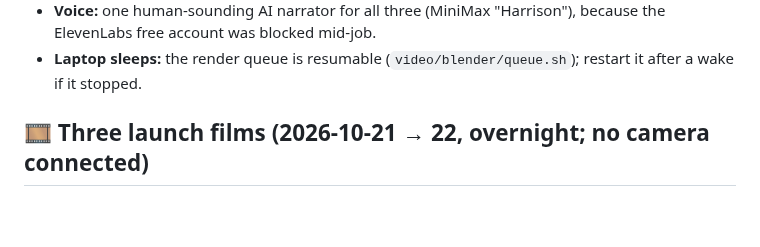
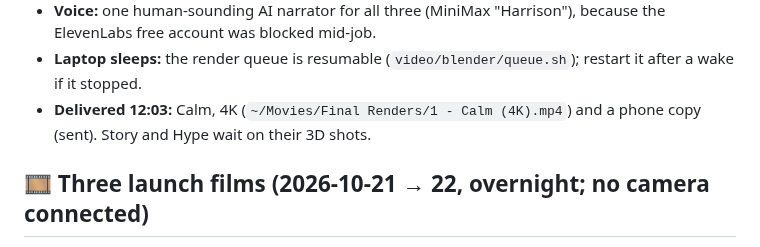
Before and after one commit to saadhilalai/exposure-handled, a Markdown page: PROGRESS.md, the part around the change. Drawn GitHub-style; blank space fills up the shorter version.

Commit message:
Calm delivered at 4K

```diff
--- a/PROGRESS.md
+++ b/PROGRESS.md
@@ -20,6 +20,7 @@ The director sent three briefs (calm, hype, story). Notes: `video/FILMS.md`; cre
 - **Voice:** one human-sounding AI narrator for all three (MiniMax "Harrison"), because the ElevenLabs free account was
   blocked mid-job.
 - **Laptop sleeps:** the render queue is resumable (`video/blender/queue.sh`); restart it after a wake if it stopped.
+- **Delivered 12:03:** Calm, 4K (`~/Movies/Final Renders/1 - Calm (4K).mp4`) and a phone copy (sent). Story and Hype wait on their 3D shots.
 
 ## 🎞️ Three launch films (2026-10-21 → 22, overnight; no camera connected)
 
```
